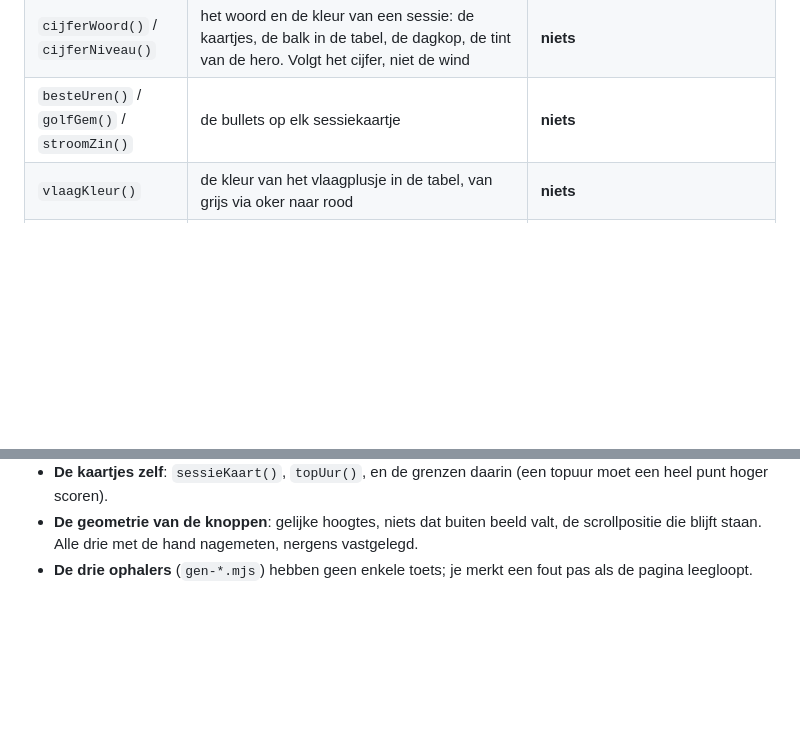
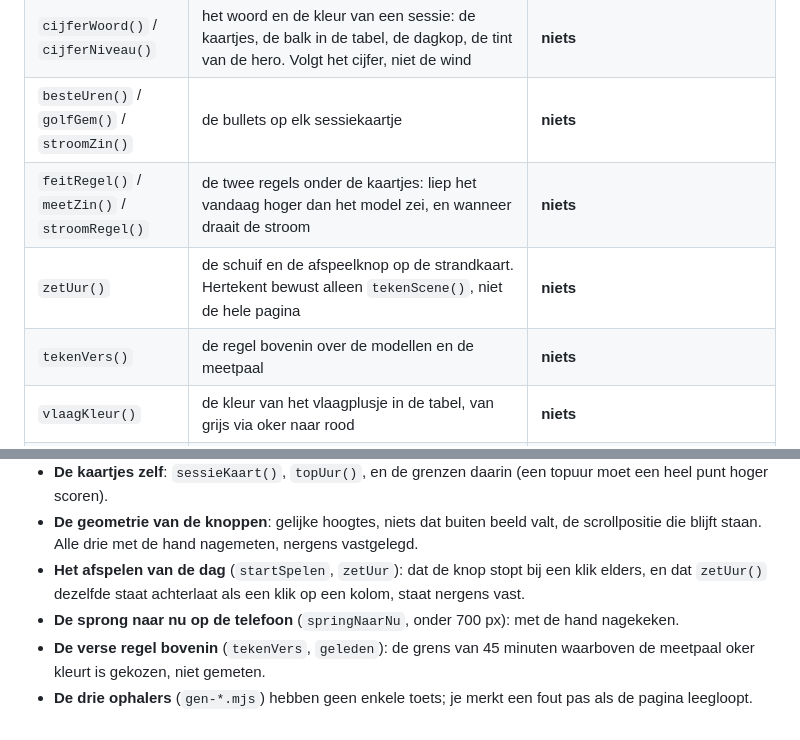
Before and after one commit to danielkosten/kiteweer, a Markdown page: ARCHITECTUUR.md, 2 parts joined by grey strips. Rendered like a GitHub page; blank space fills up the shorter version.

Commit message:
Architectuur bij: afspelen, sprong naar nu, verse regel
Co-Authored-By: Claude Opus 5 (1M context) <noreply@anthropic.com>
Claude-Session: https://claude.ai/code/session_01DdAmw7qb2rQc6C2KsRAYsY

```diff
--- a/ARCHITECTUUR.md
+++ b/ARCHITECTUUR.md
@@ -75,6 +75,9 @@ ideaal is.** Alles hieronder hangt daar weer aan.
 | `vensters()` | `dagOordeel()` → de hero, de dagkaartjes, de balk in de tabel, de weekbalk, de samenvatting, de beste dag van de week. Knipt sinds 12-09 ook waar de stroom omslaat (`stroomZone`, `KENTERING`), met stukken van minstens twee uur | **niets** |
 | `cijferWoord()` / `cijferNiveau()` | het woord en de kleur van een sessie: de kaartjes, de balk in de tabel, de dagkop, de tint van de hero. Volgt het cijfer, niet de wind | **niets** |
 | `besteUren()` / `golfGem()` / `stroomZin()` | de bullets op elk sessiekaartje | **niets** |
+| `feitRegel()` / `meetZin()` / `stroomRegel()` | de twee regels onder de kaartjes: liep het vandaag hoger dan het model zei, en wanneer draait de stroom | **niets** |
+| `zetUur()` | de schuif en de afspeelknop op de strandkaart. Hertekent bewust alleen `tekenScene()`, niet de hele pagina | **niets** |
+| `tekenVers()` | de regel bovenin over de modellen en de meetpaal | **niets** |
 | `vlaagKleur()` | de kleur van het vlaagplusje in de tabel, van grijs via oker naar rood | **niets** |
 | `VEEL` (30) | de band "hard" in `band()`, de 1,5x zwaardere strafposten in `cijfer()`, de zin "hard en goed powered", de legenda, de uitleg bij de sessiekans en bij het cijfer | `ijk.mjs` pint 30 vast |
 | `TEVEEL` (40) | de gate in `uren()` (te hard telt als nee), de kans uit de ensembles, de kop van de sessiekans-rij, "te hard" onder het percentage, twee uitlegvensters | `ijk.mjs` pint 40 vast |
@@ -153,5 +156,10 @@ Wat de twee toetsen echt controleren:
 - **De kaartjes zelf**: `sessieKaart()`, `topUur()`, en de grenzen daarin (een topuur moet een heel punt hoger scoren).
 - **De geometrie van de knoppen**: gelijke hoogtes, niets dat buiten beeld valt, de scrollpositie die
   blijft staan. Alle drie met de hand nagemeten, nergens vastgelegd.
+- **Het afspelen van de dag** (`startSpelen`, `zetUur`): dat de knop stopt bij een klik elders, en
+  dat `zetUur()` dezelfde staat achterlaat als een klik op een kolom, staat nergens vast.
+- **De sprong naar nu op de telefoon** (`springNaarNu`, onder 700 px): met de hand nagekeken.
+- **De verse regel bovenin** (`tekenVers`, `geleden`): de grens van 45 minuten waarboven de meetpaal
+  oker kleurt is gekozen, niet gemeten.
 - **De drie ophalers** (`gen-*.mjs`) hebben geen enkele toets; je merkt een fout pas als de pagina
   leegloopt.
```
